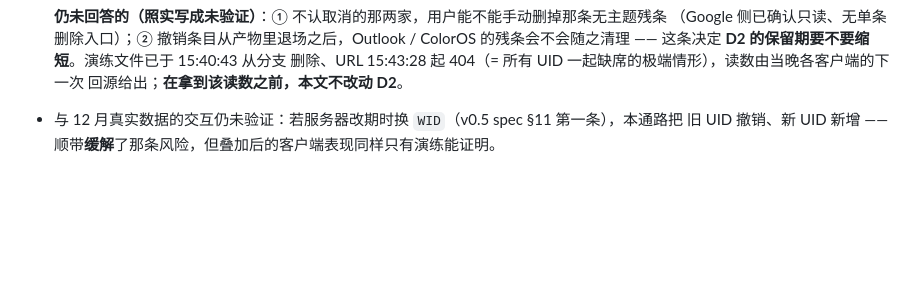
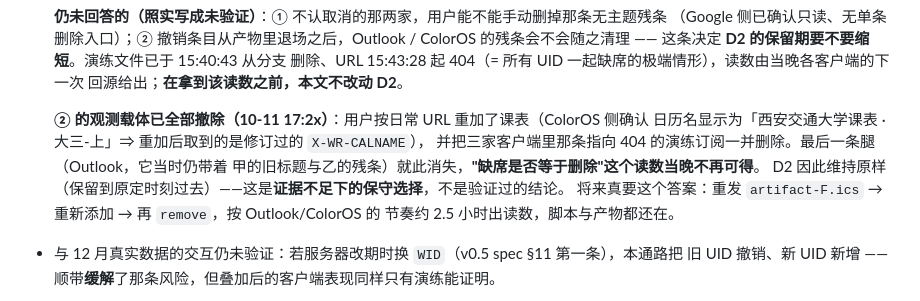
Before and after one commit to XLJFZ/xjtu-timetable-calendar, a Markdown page: docs/design/2026-10-09-exam-cancellation.md, the part around the change. GitHub-like rendering; blank space fills up the shorter version.

Commit message:
docs(exam): 记下"缺席是否等于删除"的观测载体已全部撤除
17:2x 用户按日常 URL 重加课表（ColorOS 侧确认日历名已带「· 大三-上」后缀），
并把三家客户端里指向 404 的演练订阅一并删除，最后一条腿 Outlook 随之消失。
⇒ D2 保留期"要不要缩短"这个问题当晚不再可得答案，规格按实写成
"证据不足下的保守选择"，并留下将来重跑的配方（约 2.5 小时出读数）。

```diff
--- a/docs/design/2026-10-09-exam-cancellation.md
+++ b/docs/design/2026-10-09-exam-cancellation.md
@@ -418,6 +418,14 @@ docstring 里不要放 `>>>` 例子**。`ruff format --check .` 会连带格式
   的残条会不会随之清理 —— 这条决定 **D2 的保留期要不要缩短**。演练文件已于 15:40:43 从分支
   删除、URL 15:43:28 起 404（= 所有 UID 一起缺席的极端情形），读数由当晚各客户端的下一次
   回源给出；**在拿到该读数之前，本文不改动 D2**。
+
+  **② 的观测载体已全部撤除（10-11 17:2x）**：用户按日常 URL 重加了课表（ColorOS 侧确认
+  日历名显示为「西安交通大学课表 · 大三-上」⇒ 重加后取到的是修订过的 `X-WR-CALNAME`），
+  并把三家客户端里那条指向 404 的演练订阅一并删除。最后一条腿（Outlook，它当时仍带着
+  甲的旧标题与乙的残条）就此消失，**"缺席是否等于删除"这个读数当晚不再可得**。
+  D2 因此维持原样（保留到原定时刻过去）——这是**证据不足下的保守选择**，不是验证过的结论。
+  将来真要这个答案：重发 `artifact-F.ics` → 重新添加 → 再 `remove`，按 Outlook/ColorOS 的
+  节奏约 2.5 小时出读数，脚本与产物都还在。
 - 与 12 月真实数据的交互仍未验证：若服务器改期时换 `WID`（v0.5 spec §11 第一条），本通路把
   旧 UID 撤销、新 UID 新增 —— 顺带**缓解**了那条风险，但叠加后的客户端表现同样只有演练能证明。
 - 台账不会无限增长，但**不是**"学期结束自然清空"（原稿这句话不准确，已更正）：只有被渲染过
```
